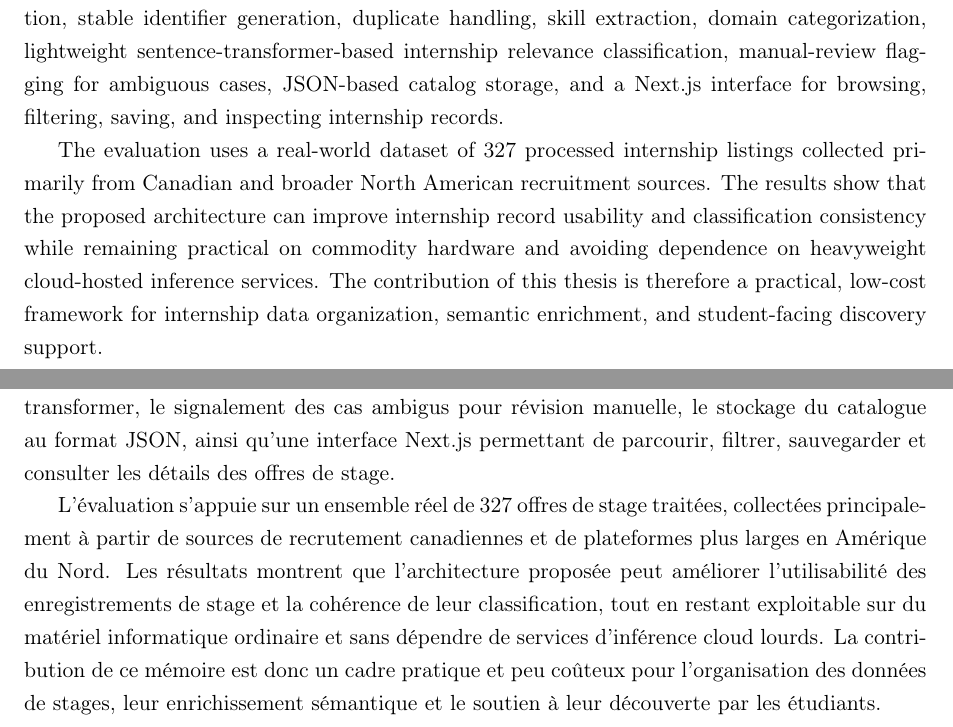
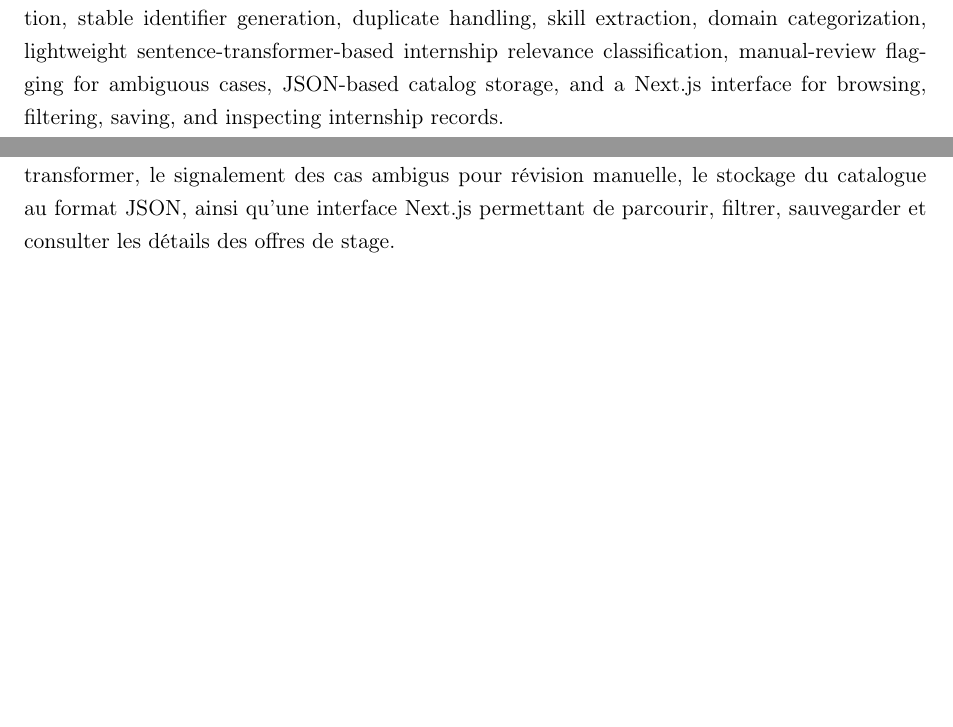
Before and after one commit to muadhbelkacem/c31, a LaTeX thesis (thesis.tex, which reads chapters/front_matter.tex): two parts of pages 3 and 4 of 135, joined at a grey line, cut so that both start at the same text, the shorter picture padded with empty space. Compiled offline with pdfLaTeX.

Commit message:
Update Abstract

```diff
--- a/chapters/front_matter.tex
+++ b/chapters/front_matter.tex
@@ -19,15 +18,11 @@ The digital transformation of the labor market has increased the number of inter
 
 This thesis proposes a lightweight semantic enrichment pipeline for transforming noisy internship and job posting data into structured, application-ready internship records. The implemented system combines deterministic rule-based cleaning, salary and location normalization, stable identifier generation, duplicate handling, skill extraction, domain categorization, lightweight sentence-transformer-based internship relevance classification, manual-review flagging for ambiguous cases, JSON-based catalog storage, and a Next.js interface for browsing, filtering, saving, and inspecting internship records.
 
-The evaluation uses a real-world dataset of 327 processed internship listings collected primarily from Canadian and broader North American recruitment sources. The results show that the proposed architecture can improve internship record usability and classification consistency while remaining practical on commodity hardware and avoiding dependence on heavyweight cloud-hosted inference services. The contribution of this thesis is therefore a practical, low-cost framework for internship data organization, semantic enrichment, and student-facing discovery support.
-
 \chapter*{Résumé}
 \addcontentsline{toc}{chapter}{Résumé}
 La transformation numérique du marché du travail a entraîné une augmentation du nombre d’offres de stage publiées en ligne. Cependant, cette expansion crée également des difficultés de gestion des données, car les offres sont souvent non structurées, incohérentes, bruitées et réparties sur plusieurs plateformes. Les systèmes de recrutement traditionnels reposent souvent sur la correspondance lexicale par mots-clés, une approche limitée pour traiter l’écart sémantique entre les intitulés de postes, les descriptions de compétences et la terminologie propre aux employeurs. À l’inverse, les approches qui dépendent principalement des grands modèles de langage peuvent entraîner des coûts financiers élevés, une latence de traitement importante et une dépendance à des services externes lorsqu’elles sont appliquées à une ingestion continue et à grande échelle.
 
 Ce mémoire propose une chaîne légère d’enrichissement sémantique destinée à transformer des données bruitées d’offres de stage et d’emploi en enregistrements de stage structurés et prêts à être utilisés dans une application. Le système implémenté combine le nettoyage déterministe fondé sur des règles, la normalisation des salaires et des localisations, la génération d’identifiants stables, la gestion des doublons, l’extraction des compétences, la catégorisation des domaines, la classification de la pertinence des offres de stage à l’aide d’un modèle léger de type sentence-transformer, le signalement des cas ambigus pour révision manuelle, le stockage du catalogue au format JSON, ainsi qu’une interface Next.js permettant de parcourir, filtrer, sauvegarder et consulter les détails des offres de stage.
-
-L’évaluation s’appuie sur un ensemble réel de 327 offres de stage traitées, collectées principalement à partir de sources de recrutement canadiennes et de plateformes plus larges en Amérique du Nord. Les résultats montrent que l’architecture proposée peut améliorer l’utilisabilité des enregistrements de stage et la cohérence de leur classification, tout en restant exploitable sur du matériel informatique ordinaire et sans dépendre de services d’inférence cloud lourds. La contribution de ce mémoire est donc un cadre pratique et peu coûteux pour l’organisation des données de stages, leur enrichissement sémantique et le soutien à leur découverte par les étudiants.
 
 \chapter*{Acknowledgements}
 \addcontentsline{toc}{chapter}{Acknowledgements}
```
Also changed, not shown: chapters/front_matter.tex (1 more changed lines).
